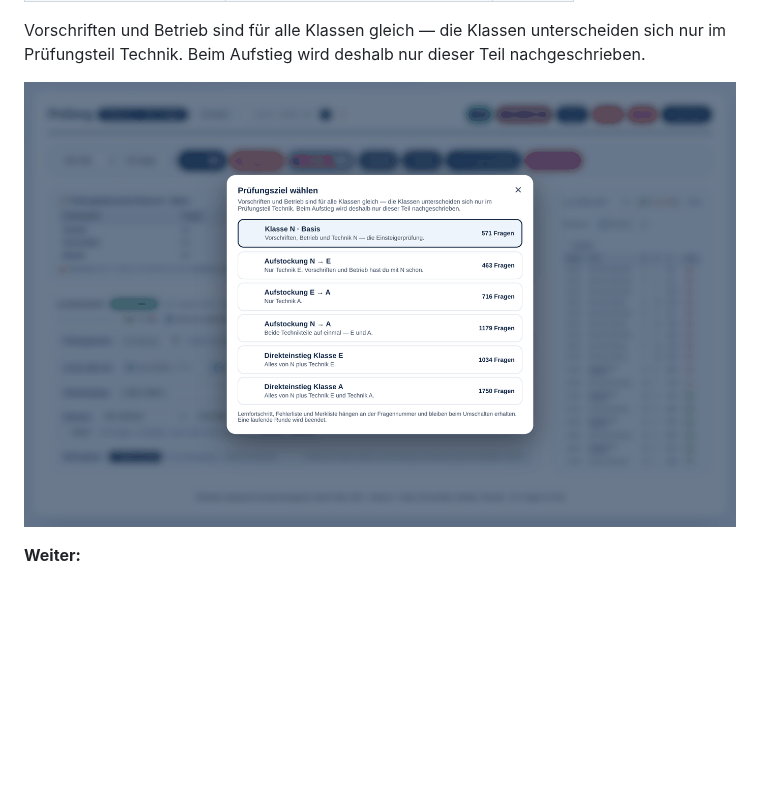
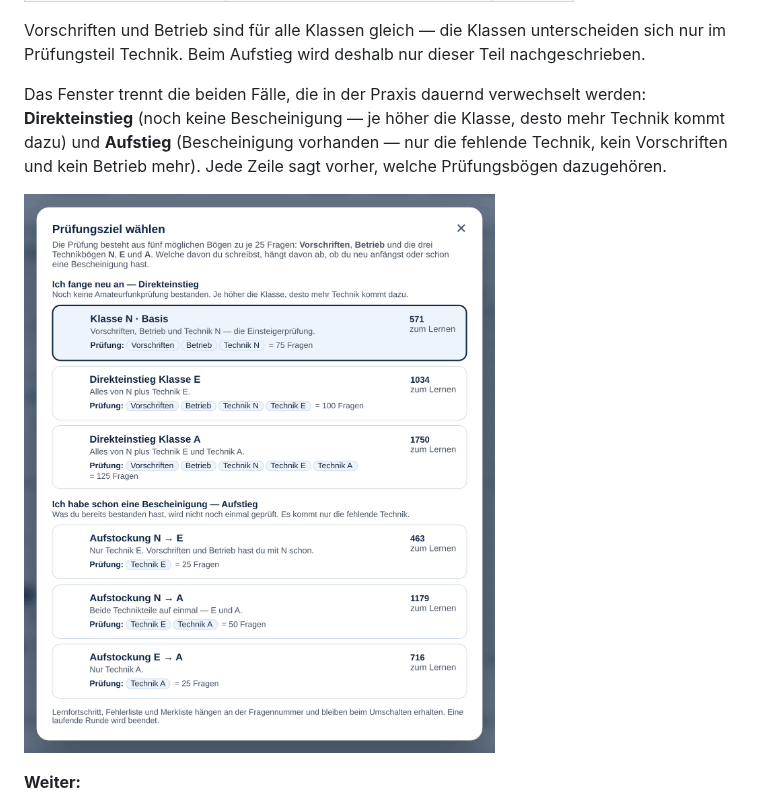
Before and after one commit to Amateurfunk-Gruppe/Amateurfunk-Trainer, a Markdown page: README.md, the part around the change. Rendered like a GitHub page; pictures changed too: bilder/02-pruefungsziel.png; blank space fills up the shorter version.

```diff
--- a/README.md
+++ b/README.md
@@ -31,7 +31,13 @@ Vorschriften und Betrieb sind für alle Klassen gleich — die Klassen untersche
 sich nur im Prüfungsteil Technik. Beim Aufstieg wird deshalb nur dieser Teil
 nachgeschrieben.
 
-![Das Fenster „Prüfungsziel wählen" mit allen sechs Wegen](bilder/02-pruefungsziel.png)
+Das Fenster trennt die beiden Fälle, die in der Praxis dauernd verwechselt
+werden: **Direkteinstieg** (noch keine Bescheinigung — je höher die Klasse,
+desto mehr Technik kommt dazu) und **Aufstieg** (Bescheinigung vorhanden — nur
+die fehlende Technik, kein Vorschriften und kein Betrieb mehr). Jede Zeile sagt
+vorher, welche Prüfungsbögen dazugehören.
+
+![Das Fenster „Prüfungsziel wählen" — Direkteinstieg und Aufstieg getrennt](bilder/02-pruefungsziel.png)
 
 **Weiter:**
 
```
Also changed, not shown: CHANGELOG.md (+75 -0 lines), 1 other file.
